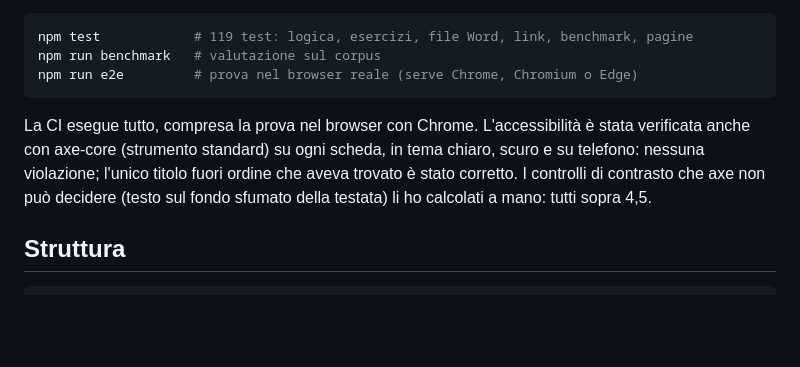
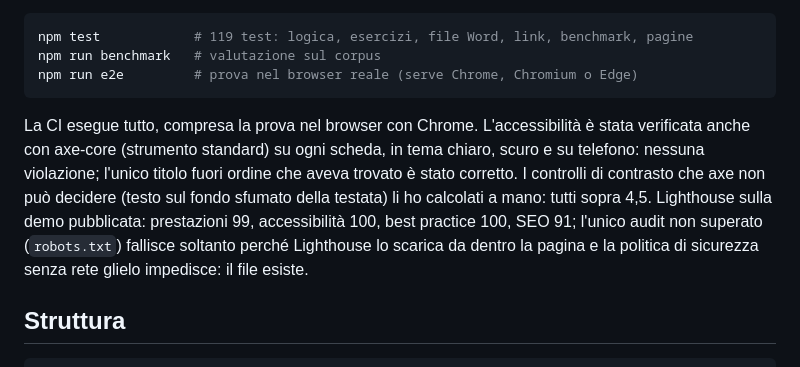
Before and after one commit to bottizer00/controllo-fonti, a Markdown page: README.md, the part around the change. Drawn GitHub-style; blank space fills up the shorter version.

Commit message:
README: risultati di Lighthouse, con la spiegazione dell'unico audit non superato
Co-Authored-By: Claude Sonnet 5.5 <noreply@anthropic.com>
Claude-Session: https://claude.ai/code/session_011Fpr2FbbesYNs7UF3wybC2

````diff
--- a/README.md
+++ b/README.md
@@ -90,7 +90,7 @@ npm run benchmark   # valutazione sul corpus
 npm run e2e         # prova nel browser reale (serve Chrome, Chromium o Edge)
 ```
 
-La CI esegue tutto, compresa la prova nel browser con Chrome. L'accessibilità è stata verificata anche con axe-core (strumento standard) su ogni scheda, in tema chiaro, scuro e su telefono: nessuna violazione; l'unico titolo fuori ordine che aveva trovato è stato corretto. I controlli di contrasto che axe non può decidere (testo sul fondo sfumato della testata) li ho calcolati a mano: tutti sopra 4,5.
+La CI esegue tutto, compresa la prova nel browser con Chrome. L'accessibilità è stata verificata anche con axe-core (strumento standard) su ogni scheda, in tema chiaro, scuro e su telefono: nessuna violazione; l'unico titolo fuori ordine che aveva trovato è stato corretto. I controlli di contrasto che axe non può decidere (testo sul fondo sfumato della testata) li ho calcolati a mano: tutti sopra 4,5. Lighthouse sulla demo pubblicata: prestazioni 99, accessibilità 100, best practice 100, SEO 91; l'unico audit non superato (`robots.txt`) fallisce soltanto perché Lighthouse lo scarica da dentro la pagina e la politica di sicurezza senza rete glielo impedisce: il file esiste.
 
 ## Struttura
 
````
